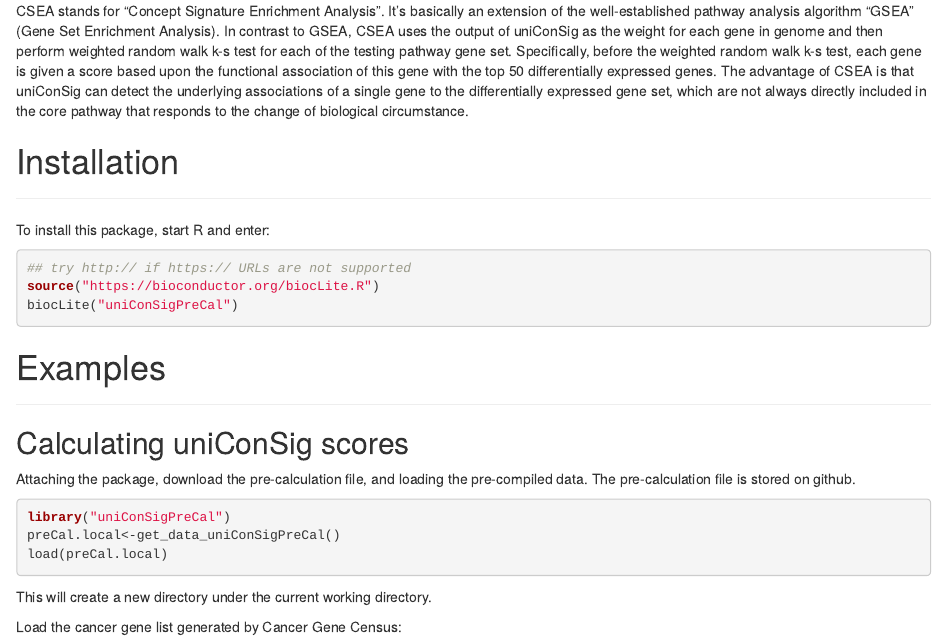
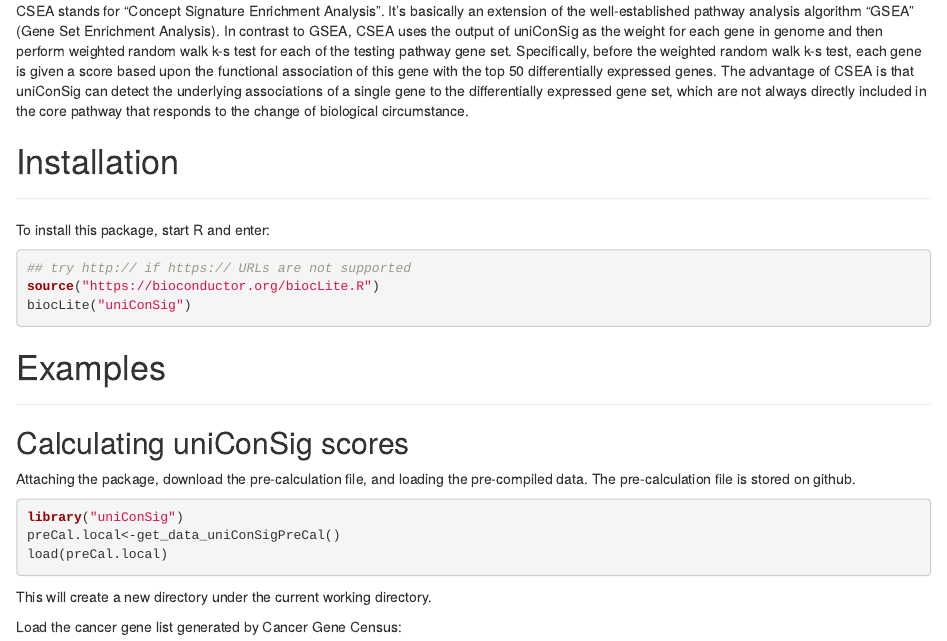
Before and after one commit to wangxlab/uniConSig, an R Markdown document (vignettes/vignette.Rmd): the page in a window 1100 px wide, from 630 px down. Rendered offline with R 4.5, knitr and Pandoc, with nearby package versions; drawn as R Markdown's standard HTML page in place of the format the file asks for.

Commit message:
Update vignette.Rmd

````diff
--- a/vignettes/vignette.Rmd
+++ b/vignettes/vignette.Rmd
@@ -32,7 +32,7 @@ To install this package, start R and enter:
 ```{r eval=FALSE}
 ## try http:// if https:// URLs are not supported
 source("https://bioconductor.org/biocLite.R")
-biocLite("uniConSigPreCal")
+biocLite("uniConSig")
 ```
 
 # Examples
@@ -42,7 +42,7 @@ biocLite("uniConSigPreCal")
 Attaching the package, download the pre-calculation file, and loading the pre-compiled data. The pre-calculation file is stored on github.
 
 ```{r eval=FALSE}
-library("uniConSigPreCal")
+library("uniConSig")
 preCal.local<-get_data_uniConSigPreCal()
 load(preCal.local)
 ```
````
